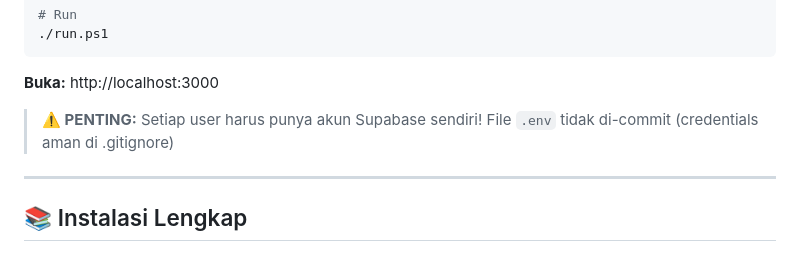
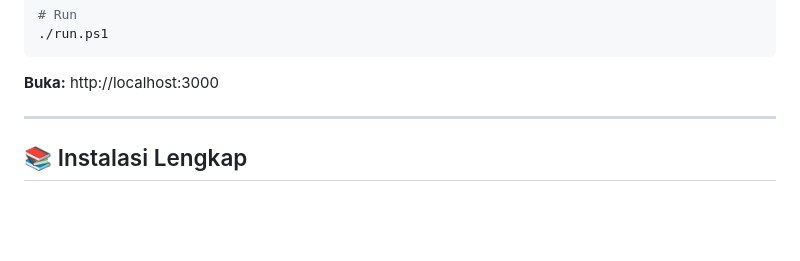
Before and after one commit to Dunkleosteuz/coup-web, a Markdown page: README.md, the part around the change. GitHub-like rendering; blank space fills up the shorter version.

````diff
--- a/README.md
+++ b/README.md
@@ -127,9 +127,6 @@ copy .env.example .env
 ```
 
 **Buka:** http://localhost:3000
-
-> **⚠️ PENTING:** Setiap user harus punya akun Supabase sendiri!
-> File `.env` tidak di-commit (credentials aman di .gitignore)
 
 ---
 
````
